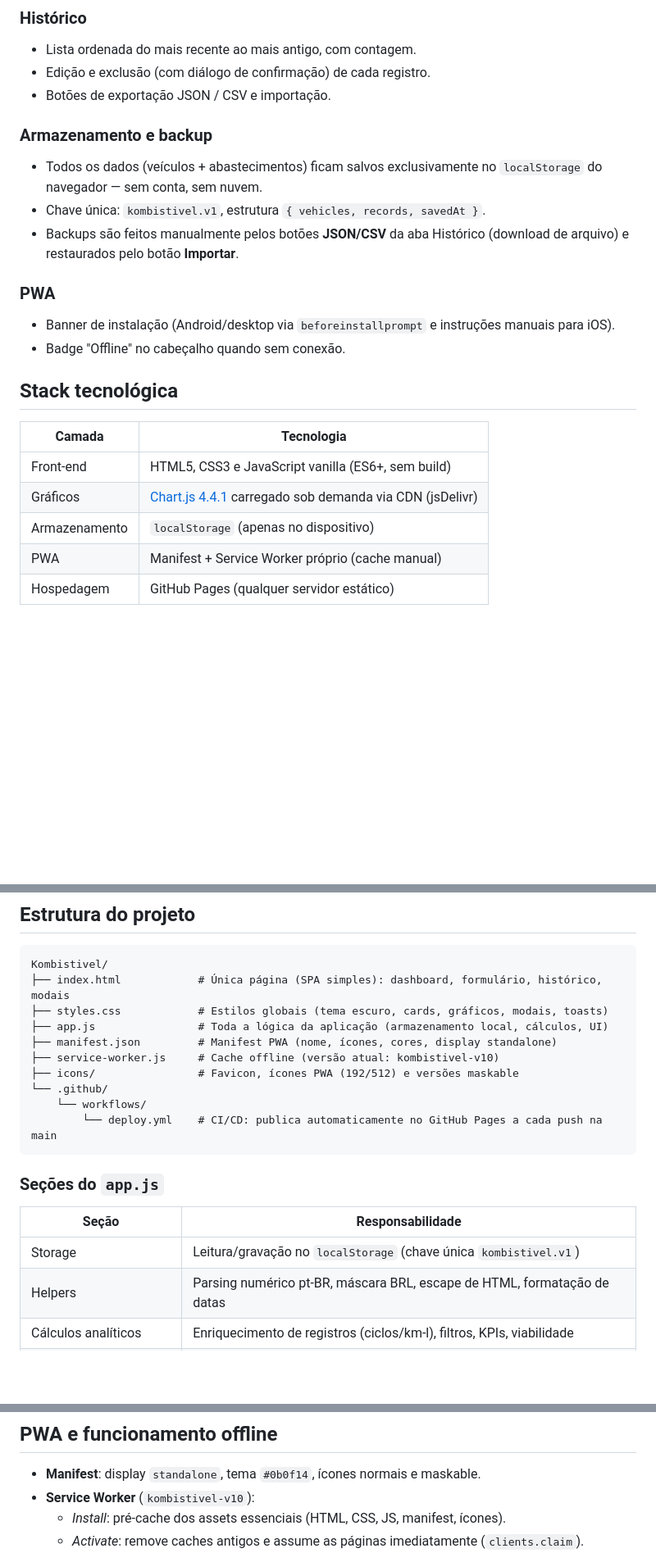
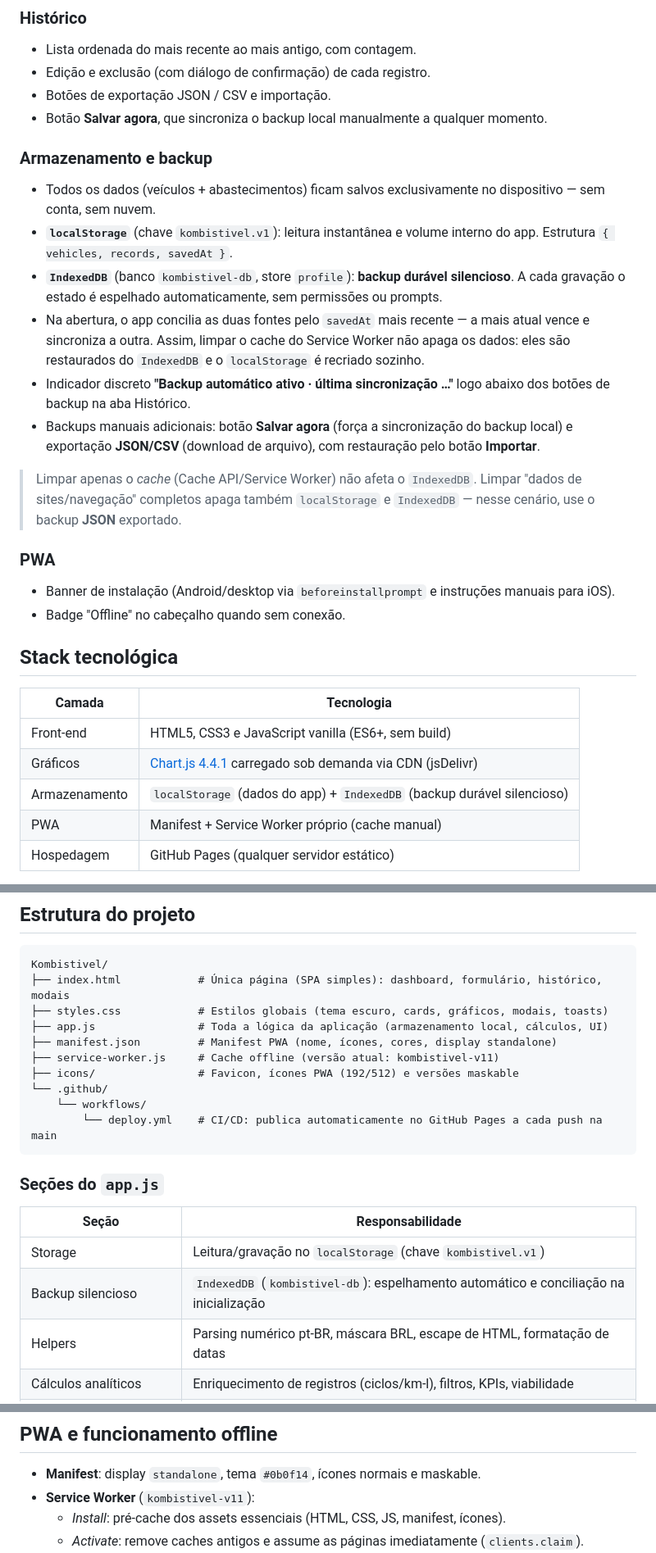
Before and after one commit to andrejoaolopes1979-svg/Kombistivel, a Markdown page: README.md, 3 parts joined by grey strips. Shown at 82% size. Drawn GitHub-style; blank space fills up the shorter version.

Commit message:
Atualiza documentação: backup durável em IndexedDB e service worker v11

```diff
--- a/README.md
+++ b/README.md
@@ -53,11 +53,17 @@ O Kombistível é um aplicativo web leve (sem build, sem framework) voltado para
 - Lista ordenada do mais recente ao mais antigo, com contagem.
 - Edição e exclusão (com diálogo de confirmação) de cada registro.
 - Botões de exportação JSON / CSV e importação.
+- Botão **Salvar agora**, que sincroniza o backup local manualmente a qualquer momento.
 
 ### Armazenamento e backup
-- Todos os dados (veículos + abastecimentos) ficam salvos exclusivamente no `localStorage` do navegador — sem conta, sem nuvem.
-- Chave única: `kombistivel.v1`, estrutura `{ vehicles, records, savedAt }`.
-- Backups são feitos manualmente pelos botões **JSON/CSV** da aba Histórico (download de arquivo) e restaurados pelo botão **Importar**.
+- Todos os dados (veículos + abastecimentos) ficam salvos exclusivamente no dispositivo — sem conta, sem nuvem.
+- **`localStorage`** (chave `kombistivel.v1`): leitura instantânea e volume interno do app. Estrutura `{ vehicles, records, savedAt }`.
+- **`IndexedDB`** (banco `kombistivel-db`, store `profile`): **backup durável silencioso**. A cada gravação o estado é espelhado automaticamente, sem permissões ou prompts.
+- Na abertura, o app concilia as duas fontes pelo `savedAt` mais recente — a mais atual vence e sincroniza a outra. Assim, limpar o cache do Service Worker não apaga os dados: eles são restaurados do `IndexedDB` e o `localStorage` é recriado sozinho.
+- Indicador discreto **"Backup automático ativo · última sincronização …"** logo abaixo dos botões de backup na aba Histórico.
+- Backups manuais adicionais: botão **Salvar agora** (força a sincronização do backup local) e exportação **JSON/CSV** (download de arquivo), com restauração pelo botão **Importar**.
+
+> Limpar apenas o *cache* (Cache API/Service Worker) não afeta o `IndexedDB`. Limpar "dados de sites/navegação" completos apaga também `localStorage` e `IndexedDB` — nesse cenário, use o backup **JSON** exportado.
 
 ### PWA
 - Banner de instalação (Android/desktop via `beforeinstallprompt` e instruções manuais para iOS).
@@ -69,7 +75,7 @@ O Kombistível é um aplicativo web leve (sem build, sem framework) voltado para
 |---|---|
 | Front-end | HTML5, CSS3 e JavaScript vanilla (ES6+, sem build) |
 | Gráficos | [Chart.js 4.4.1](https://www.chartjs.org/) carregado sob demanda via CDN (jsDelivr) |
-| Armazenamento | `localStorage` (apenas no dispositivo) |
+| Armazenamento | `localStorage` (dados do app) + `IndexedDB` (backup durável silencioso) |
 | PWA | Manifest + Service Worker próprio (cache manual) |
 | Hospedagem | GitHub Pages (qualquer servidor estático) |
 
@@ -83,7 +89,7 @@ Kombistivel/
 ├── styles.css            # Estilos globais (tema escuro, cards, gráficos, modais, toasts)
 ├── app.js                # Toda a lógica da aplicação (armazenamento local, cálculos, UI)
 ├── manifest.json         # Manifest PWA (nome, ícones, cores, display standalone)
-├── service-worker.js     # Cache offline (versão atual: kombistivel-v10)
+├── service-worker.js     # Cache offline (versão atual: kombistivel-v11)
 ├── icons/                # Favicon, ícones PWA (192/512) e versões maskable
 └── .github/
     └── workflows/
@@ -94,7 +100,8 @@ Kombistivel/
 
 | Seção | Responsabilidade |
 |---|---|
-| Storage | Leitura/gravação no `localStorage` (chave única `kombistivel.v1`) |
+| Storage | Leitura/gravação no `localStorage` (chave `kombistivel.v1`) |
+| Backup silencioso | `IndexedDB` (`kombistivel-db`): espelhamento automático e conciliação na inicialização |
 | Helpers | Parsing numérico pt-BR, máscara BRL, escape de HTML, formatação de datas |
 | Cálculos analíticos | Enriquecimento de registros (ciclos/km-l), filtros, KPIs, viabilidade |
 | Dashboard | Renderização dos KPIs, card de viabilidade e gráficos |
@@ -169,7 +176,7 @@ Média ponderada global: `Σ(distância dos ciclos) ÷ Σ(litros dos ciclos)` de
 ## PWA e funcionamento offline
 
 - **Manifest**: display `standalone`, tema `#0b0f14`, ícones normais e maskable.
-- **Service Worker** (`kombistivel-v10`):
+- **Service Worker** (`kombistivel-v11`):
   - *Install*: pré-cache dos assets essenciais (HTML, CSS, JS, manifest, ícones).
   - *Activate*: remove caches antigos e assume as páginas imediatamente (`clients.claim`).
   - *Fetch*:
```
Also changed, not shown: other parts of README.md (+4 -4 lines).
